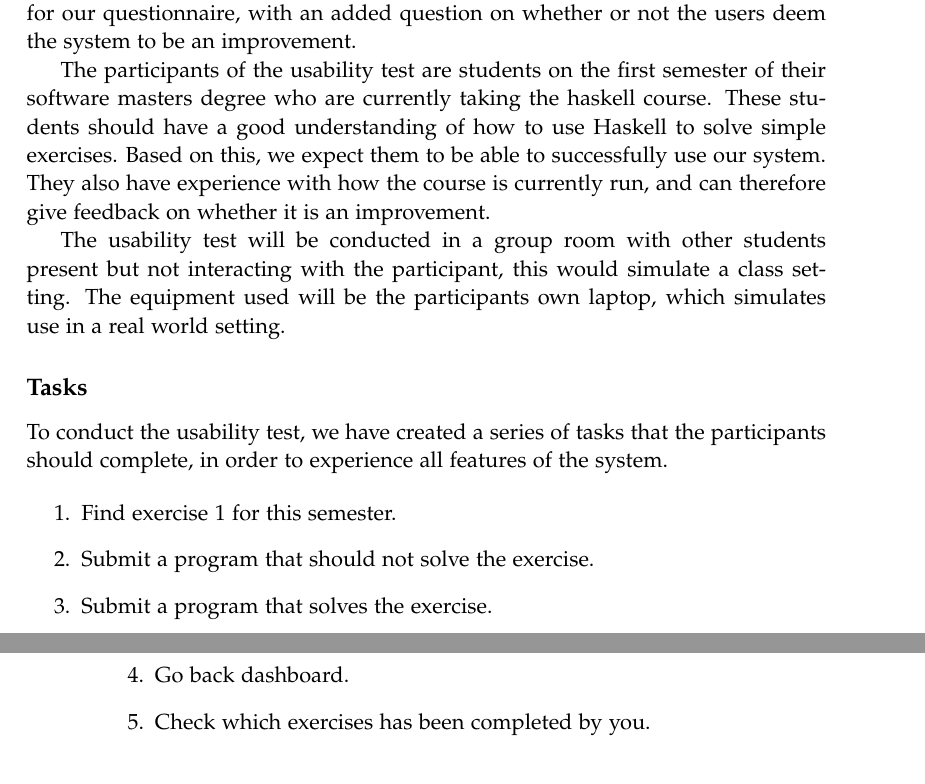
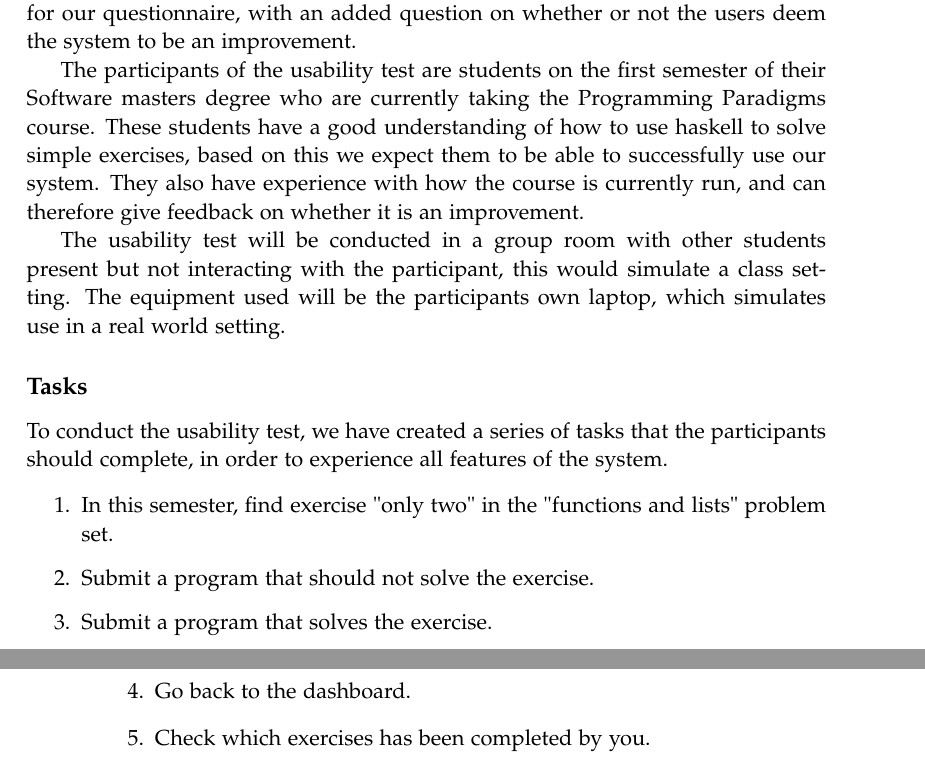
Before and after one commit to chhoumann/p7, a LaTeX thesis (report/master.tex, which reads report/sections/Chapter 09 - Evaluation/UI evaluation.tex): two parts of pages 37 and 38 of 44, joined at a grey line, cut so that both start at the same text. Compiled offline with pdfLaTeX.

Commit message:
Update UI evaluation.tex
Co-Authored-By: Daniel <dnykja18@student.aau.dk>

```diff
--- a/report/sections/Chapter 09 - Evaluation/UI evaluation.tex
+++ b/report/sections/Chapter 09 - Evaluation/UI evaluation.tex
@@ -2,8 +2,8 @@
 To evaluate the User interface of our system, a usability test was conducted using participants that matches our target users. From this test we wanted to determine if our system provides a good user experience, and whether the users feel it is an improvement of the current system.
 To do this we use the SUS questions as a basis for our questionnaire, with an added question on whether or not the users deem the system to be an improvement.
 
-The participants of the usability test are students on the first semester of their software masters degree who are currently taking the haskell course.
-These students should have a good understanding of how to use Haskell to solve simple exercises. Based on this, we expect them to be able to successfully use our system. They also have experience with how the course is currently run, and can therefore give feedback on whether it is an improvement.
+The participants of the usability test are students on the first semester of their Software masters degree who are currently taking the Programming Paradigms course.
+These students have a good understanding of how to use haskell to solve simple exercises, based on this we expect them to be able to successfully use our system. They also have experience with how the course is currently run, and can therefore give feedback on whether it is an improvement.
 
 The usability test will be conducted in a group room with other students present but not interacting with the participant, this would simulate a class setting.
 The equipment used will be the participants own laptop, which simulates use in a real world setting.
@@ -12,10 +12,10 @@ The equipment used will be the participants own laptop, which simulates use in a
 To conduct the usability test, we have created a series of tasks that the participants should complete, in order to experience all features of the system.
 
 \begin{enumerate}
-    \item Find exercise 1 for this semester.
+    \item In this semester, find exercise "only two" in the "functions and lists" problem set.
     \item Submit a program that should not solve the exercise.
     \item Submit a program that solves the exercise.
-    \item Go back dashboard.
+    \item Go back to the dashboard.
     \item Check which exercises has been completed by you.
 \end{enumerate}
 
```
